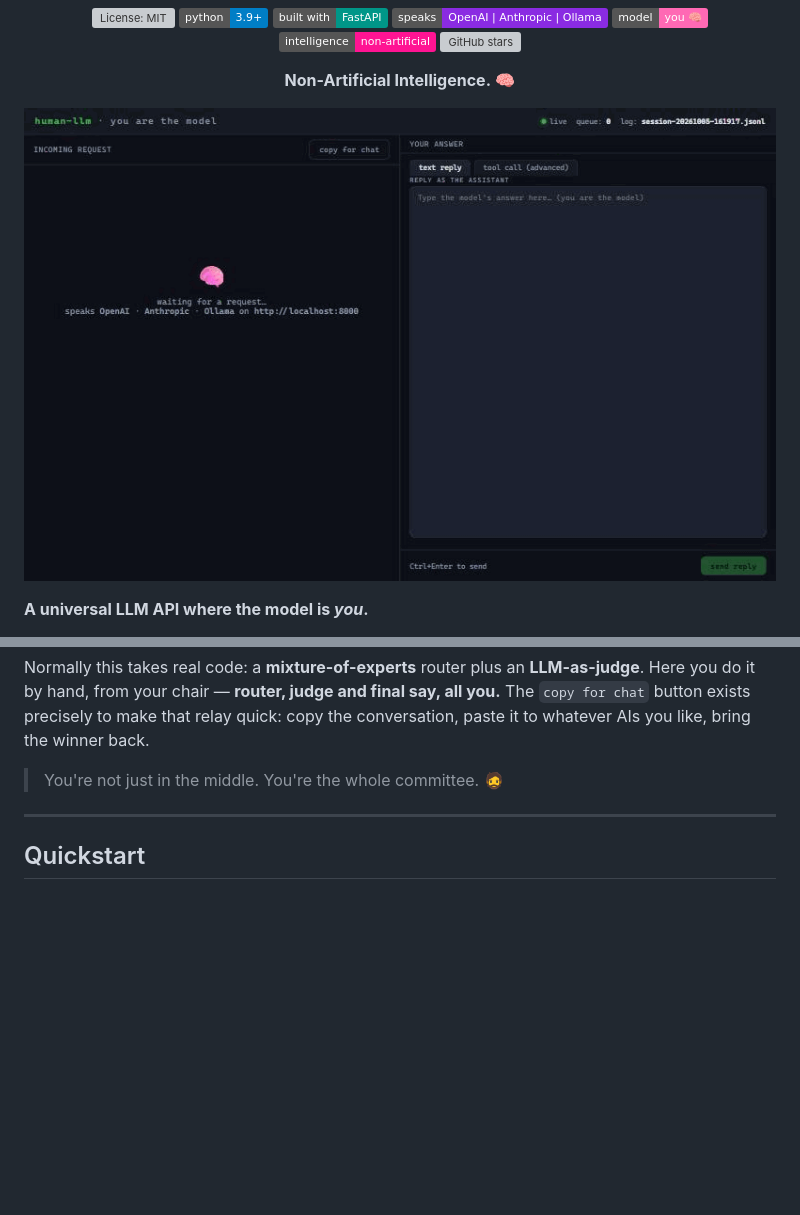
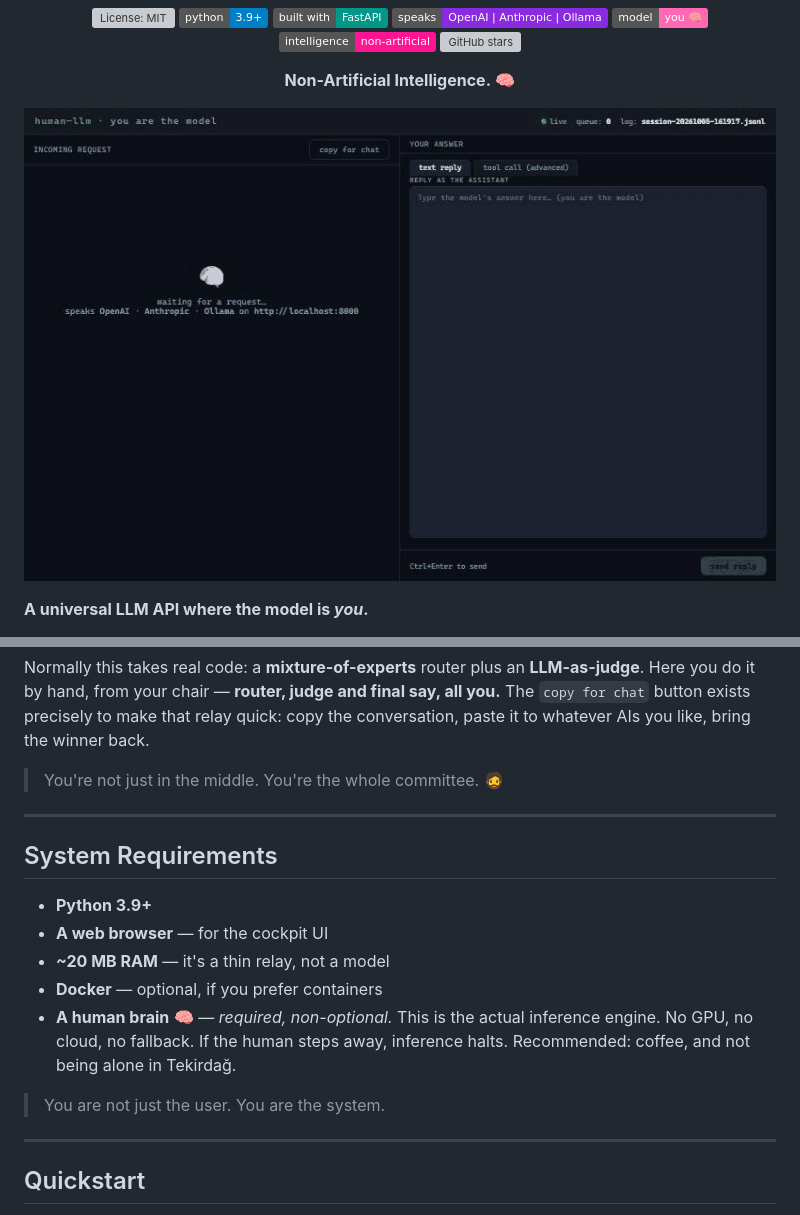
Before and after one commit to MertByztl/human-llm, a Markdown page: README.md, 2 parts joined by grey strips. Rendered like a GitHub page; pictures changed too: docs/demo.gif; badges without logos; blank space fills up the shorter version; grey boxes are pictures that could not be loaded.

Commit message:
docs: animated typing effect in demo GIF + System Requirements (you are the system)
Co-Authored-By: Claude Opus 4.8 <noreply@anthropic.com>

```diff
--- a/README.md
+++ b/README.md
@@ -117,6 +117,20 @@ relay quick: copy the conversation, paste it to whatever AIs you like, bring the
 winner back.
 
 > You're not just in the middle. You're the whole committee. 🧔
+
+---
+
+## System Requirements
+
+- **Python 3.9+**
+- **A web browser** — for the cockpit UI
+- **~20 MB RAM** — it's a thin relay, not a model
+- **Docker** — optional, if you prefer containers
+- **A human brain** 🧠 — *required, non-optional.* This is the actual inference
+  engine. No GPU, no cloud, no fallback. If the human steps away, inference
+  halts. Recommended: coffee, and not being alone in Tekirdağ.
+
+> You are not just the user. You are the system.
 
 ---
 
```
